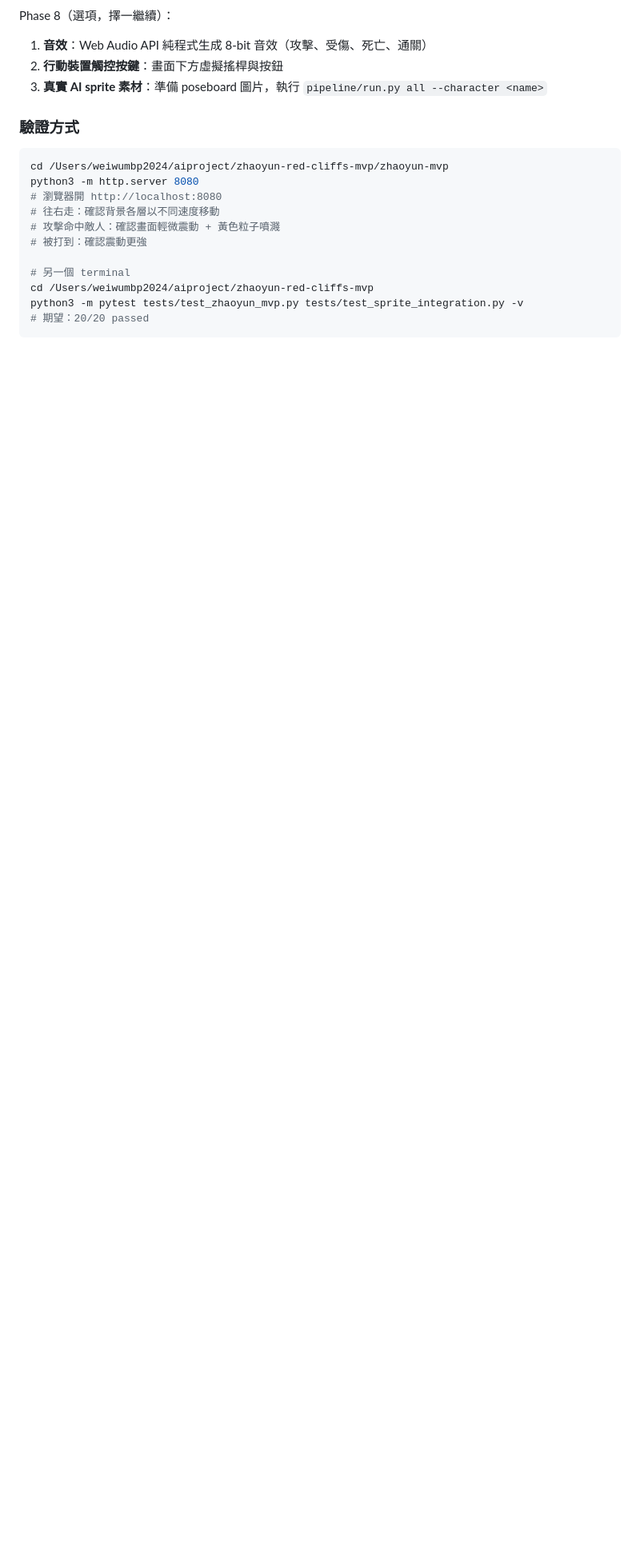
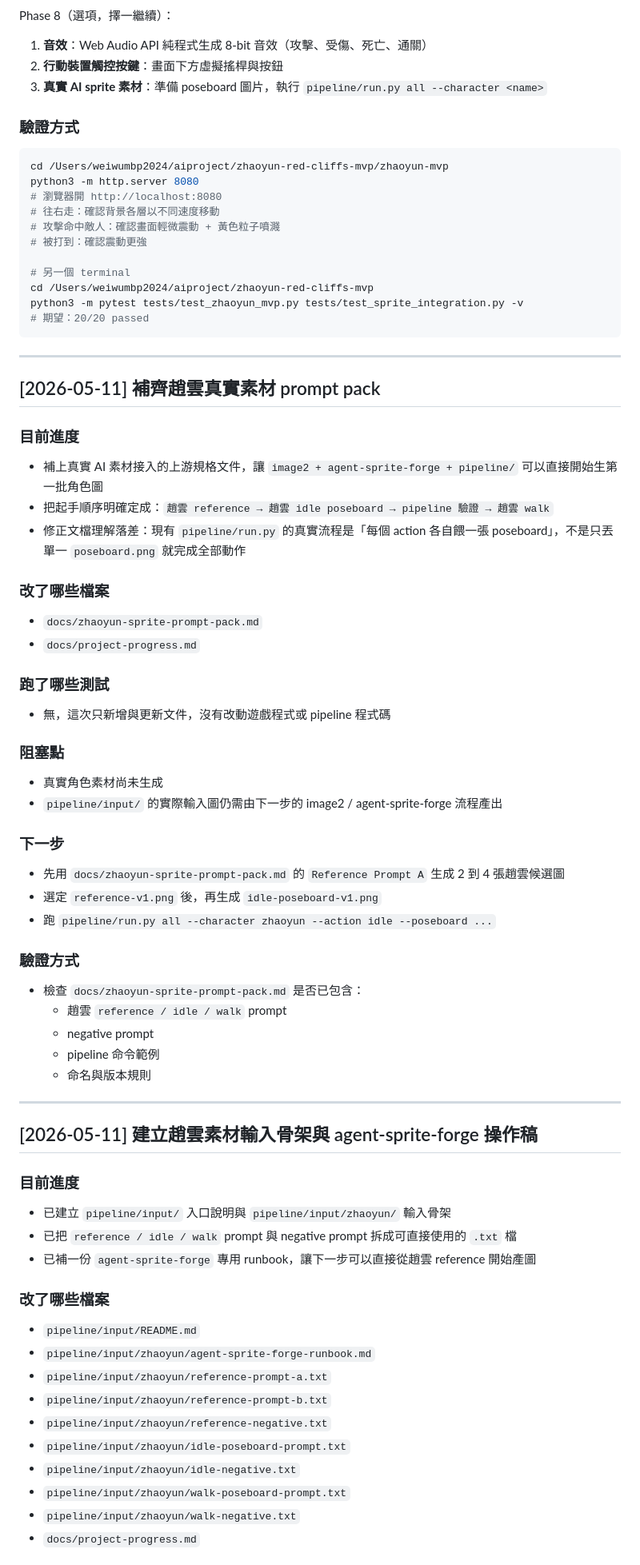
Before and after one commit to awai29/AIidea, a Markdown page: zhaoyun-red-cliffs-mvp/docs/project-progress.md, the part around one of its changes. Shown at 80% size. Rendered like a GitHub page; blank space fills up the shorter version.

````diff
--- a/zhaoyun-red-cliffs-mvp/docs/project-progress.md
+++ b/zhaoyun-red-cliffs-mvp/docs/project-progress.md
@@ -479,3 +479,57 @@ cd /Users/weiwumbp2024/aiproject/zhaoyun-red-cliffs-mvp
 python3 -m pytest tests/test_zhaoyun_mvp.py tests/test_sprite_integration.py -v
 # 期望：20/20 passed
 ```
+
+---
+
+## [2026-05-11] 補齊趙雲真實素材 prompt pack
+
+### 目前進度
+- 補上真實 AI 素材接入的上游規格文件，讓 `image2 + agent-sprite-forge + pipeline/` 可以直接開始生第一批角色圖
+- 把起手順序明確定成：`趙雲 reference → 趙雲 idle poseboard → pipeline 驗證 → 趙雲 walk`
+- 修正文檔理解落差：現有 `pipeline/run.py` 的真實流程是「每個 action 各自餵一張 poseboard」，不是只丟單一 `poseboard.png` 就完成全部動作
+
+### 改了哪些檔案
+- `docs/zhaoyun-sprite-prompt-pack.md`
+- `docs/project-progress.md`
+
+### 跑了哪些測試
+- 無，這次只新增與更新文件，沒有改動遊戲程式或 pipeline 程式碼
+
+### 阻塞點
+- 真實角色素材尚未生成
+- `pipeline/input/` 的實際輸入圖仍需由下一步的 image2 / agent-sprite-forge 流程產出
+
+### 下一步
+- 先用 `docs/zhaoyun-sprite-prompt-pack.md` 的 `Reference Prompt A` 生成 2 到 4 張趙雲候選圖
+- 選定 `reference-v1.png` 後，再生成 `idle-poseboard-v1.png`
+- 跑 `pipeline/run.py all --character zhaoyun --action idle --poseboard ...`
+
+### 驗證方式
+- 檢查 `docs/zhaoyun-sprite-prompt-pack.md` 是否已包含：
+  - 趙雲 `reference / idle / walk` prompt
+  - negative prompt
+  - pipeline 命令範例
+  - 命名與版本規則
+
+---
+
+## [2026-05-11] 建立趙雲素材輸入骨架與 agent-sprite-forge 操作稿
+
+### 目前進度
+- 已建立 `pipeline/input/` 入口說明與 `pipeline/input/zhaoyun/` 輸入骨架
+- 已把 `reference / idle / walk` prompt 與 negative prompt 拆成可直接使用的 `.txt` 檔
+- 已補一份 `agent-sprite-forge` 專用 runbook，讓下一步可以直接從趙雲 reference 開始產圖
+
+### 改了哪些檔案
+- `pipeline/input/README.md`
+- `pipeline/input/zhaoyun/agent-sprite-forge-runbook.md`
+- `pipeline/input/zhaoyun/reference-prompt-a.txt`
+- `pipeline/input/zhaoyun/reference-prompt-b.txt`
+- `pipeline/input/zhaoyun/reference-negative.txt`
+- `pipeline/input/zhaoyun/idle-poseboard-prompt.txt`
+- `pipeline/input/zhaoyun/idle-negative.txt`
+- `pipeline/input/zhaoyun/walk-poseboard-prompt.txt`
+- `pipeline/input/zhaoyun/walk-negative.txt`
+- `docs/project-progress.md`
+
````
Also changed, not shown: other parts of zhaoyun-red-cliffs-mvp/docs/project-progress.md (+60 -0 lines).
